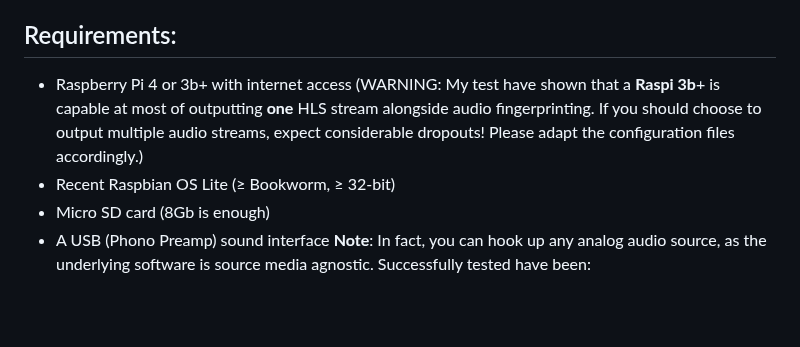
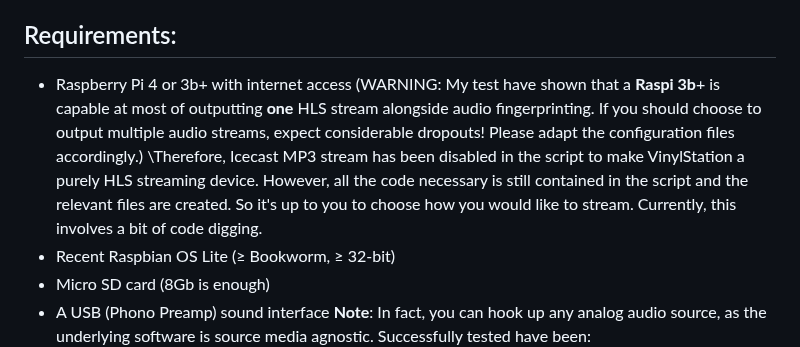
Before and after one commit to mojikosu/vinylstation, a Markdown page: README.md, the part around the change. Drawn GitHub-style; blank space fills up the shorter version.

Commit message:
Update README.md
Make a note of purely streaming via HLS

```diff
--- a/README.md
+++ b/README.md
@@ -18,7 +18,7 @@ Upon unwrapping my late dad's vintage HiFi setup he got just before my birth, I
 - Output the digitised stream over HLS
 
 ## Requirements:
-- Raspberry Pi 4 or 3b+ with internet access (WARNING: My test have shown that a **Raspi 3b**+ is capable at most of outputting **one** HLS stream alongside audio fingerprinting. If you should choose to output multiple audio streams, expect considerable dropouts! Please adapt the configuration files accordingly.)
+- Raspberry Pi 4 or 3b+ with internet access (WARNING: My test have shown that a **Raspi 3b**+ is capable at most of outputting **one** HLS stream alongside audio fingerprinting. If you should choose to output multiple audio streams, expect considerable dropouts! Please adapt the configuration files accordingly.) \Therefore, Icecast MP3 stream has been disabled in the script to make VinylStation a purely HLS streaming device. However, all the code necessary is still contained in the script and the relevant files are created. So it's up to you to choose how you would like to stream. Currently, this involves a bit of code digging.
 - Recent Raspbian OS Lite (≥ Bookworm, ≥ 32-bit)
 - Micro SD card (8Gb is enough)
 - A USB (Phono Preamp) sound interface **Note**: In fact, you can hook up any analog audio source, as the underlying software is source media agnostic. Successfully tested have been: https://www.behringer.com/product.html?modelCode=0805-AAF and https://artproaudio.com/phonopreamps/product/357989/usbphonoplusprojectseries
```
